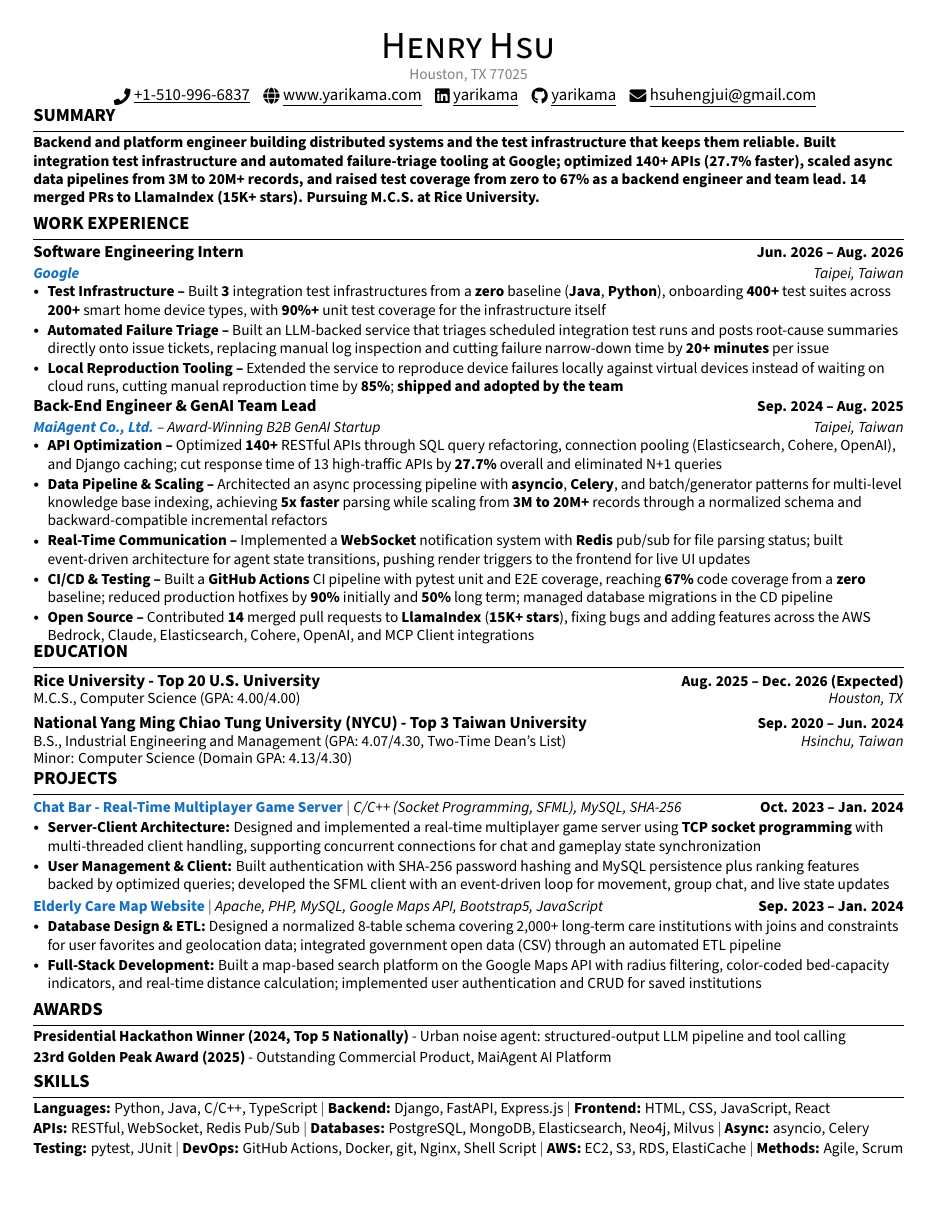
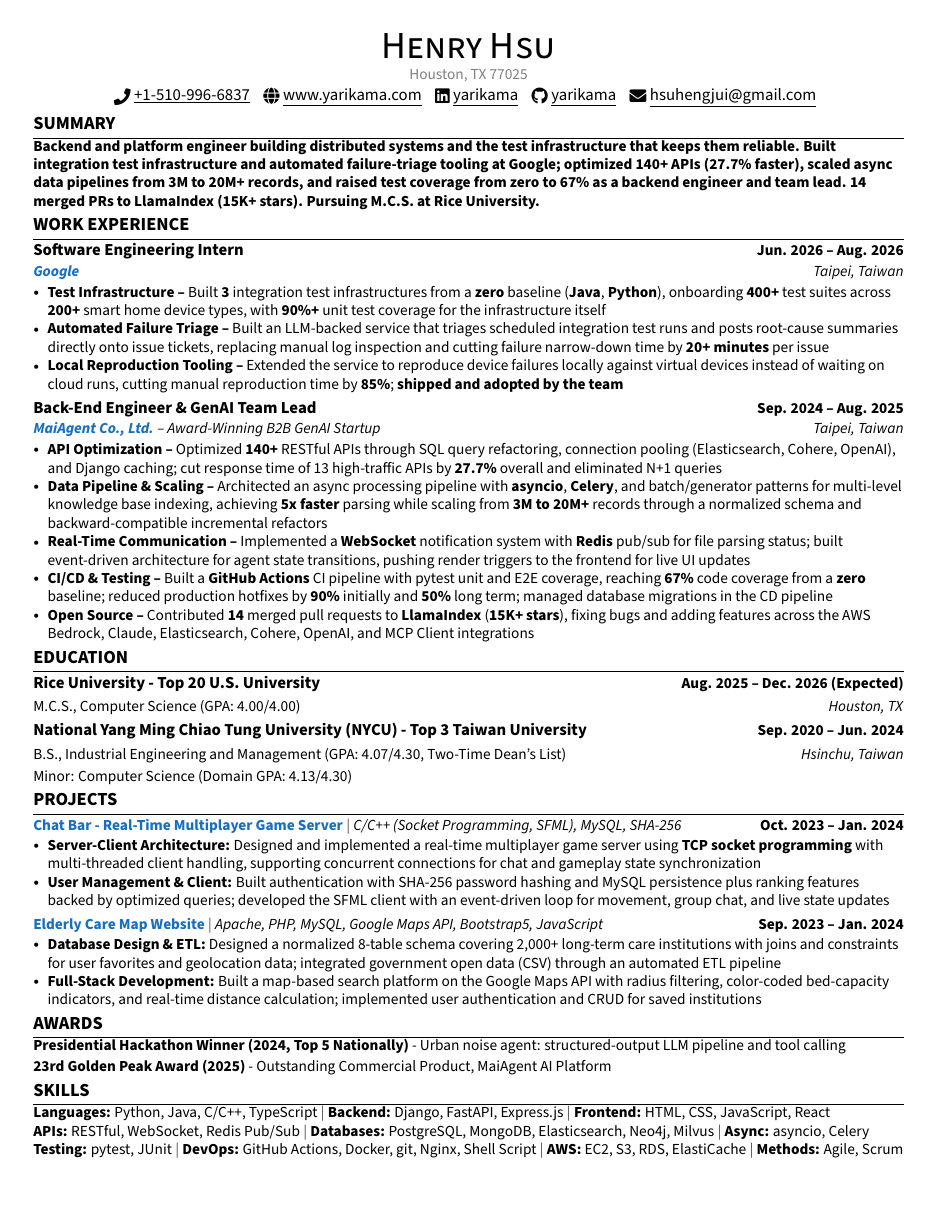
Before and after one commit to yarikama/resume_latex, a LaTeX CV (Henry_Hsu_SWE_resume.tex): the whole page. Compiled offline with pdfLaTeX.

Commit message:
refactor: normalize vertical spacing into preamble knobs
The tabular in every \resume* macro ended its last row with a trailing
\\, producing a phantom empty row. The scattered negative \vspace calls
in the body existed to cancel that row and the list glue around it, which
made each entry's spacing depend on its neighbours and blocked
reordering.

Drop the trailing \\ from all four macros, then replace the 14-16 body
\vspace calls per file with a VERTICAL RHYTHM block of named knobs
(\resumeBulletSep, \resumeEntrySep, \resumeHeadSep, \resumeHeaderGap,
\resumeSectionBefore, \resumeSectionAfter) wired through enumitem and
titlesec. Entries are now vertically self-contained.

Rendered text is byte-identical to before; only spacing changed, and
both resumes still fit on one page. Preambles of the two variants are
now identical again.

Co-Authored-By: Claude Opus 5 <noreply@anthropic.com>

```diff
--- a/Henry_Hsu_SWE_resume.tex
+++ b/Henry_Hsu_SWE_resume.tex
@@ -14,11 +14,22 @@
 \usepackage[dvipsnames]{xcolor}
 \usepackage{verbatim}
 \usepackage{enumitem}
+
+%----------VERTICAL RHYTHM----------
+% All vertical spacing lives here. Content must never contain a bare \vspace --
+% tune these knobs instead, so entries stay freely reorderable.
+\newcommand{\resumeBulletSep}{0pt}   % between bullets inside an entry
+\newcommand{\resumeEntrySep}{2pt}    % between consecutive entries
+\newcommand{\resumeHeadSep}{1pt}     % between an entry header and its bullets
+\newcommand{\resumeHeaderGap}{-10pt} % between the contact header and the first section
+\newcommand{\resumeSectionBefore}{2pt plus 1pt minus 1pt}  % above a section heading
+\newcommand{\resumeSectionAfter}{1pt} % below a section rule, before its content
 \setlist[itemize]{
   leftmargin=*,
-  itemsep=1pt,
-  topsep=1pt,
+  itemsep=\resumeBulletSep,
+  topsep=0pt,
   parsep=0pt,
+  partopsep=0pt,
 }
 \usepackage[hidelinks]{hyperref}
 \usepackage{fancyhdr}
@@ -73,8 +84,8 @@
 \setlength{\tabcolsep}{0in}
 
 % Sections formatting
-\titleformat{\section}{\raggedright\large\bfseries}{}{0em}{}[\vspace{2pt}\color{black}\titlerule]
-\titlespacing*{\section}{0pt}{3pt plus 1pt minus 1pt}{3pt}
+\titleformat{\section}{\raggedright\large\bfseries}{}{0em}{}[\vspace{1pt}\color{black}\titlerule]
+\titlespacing*{\section}{0pt}{\resumeSectionBefore}{\resumeSectionAfter}
 %-------------------------
 % Custom commands
 \newcommand{\mylocation}{Houston, TX 77025}
@@ -85,10 +96,10 @@
 % Entry header, two rows: (title, date) over (organization, location).
 % \resumeEntry{title}{date}{organization}{location}
 \newcommand{\resumeEntry}[4]{
-  \vspace{-3pt}\item
+  \item
     \begin{tabular*}{1.0\textwidth}[t]{l@{\extracolsep{\fill}}r}
       \textbf{#1} & \textbf{\small #2} \\
-      \textit{\small#3} & \textit{\small #4} \\
+      \textit{\small#3} & \textit{\small #4}
     \end{tabular*}
 }
 
@@ -97,8 +108,8 @@
 \newcommand{\resumeEntryNoOrg}[2]{
   \item
     \begin{tabular*}{1.0\textwidth}[t]{l@{\extracolsep{\fill}}r}
-      \textbf{#1} & \textbf{\small #2} \\
-    \end{tabular*}\vspace{3pt}
+      \textbf{#1} & \textbf{\small #2}
+    \end{tabular*}
 }
 
 % Detail row under an entry header: plain text left, italic detail right.
@@ -106,7 +117,7 @@
 \newcommand{\resumeEntryDetail}[2]{
   \item
     \begin{tabular*}{1.0\textwidth}[t]{l@{\extracolsep{\fill}}r}
-      \small#1 & \textit{\small #2} \\
+      \small#1 & \textit{\small #2}
     \end{tabular*}
 }
 
@@ -115,16 +126,16 @@
 \newcommand{\resumeProjectEntry}[2]{
     \item
     \begin{tabular*}{\textwidth}{l@{\extracolsep{\fill}}r}
-      \small#1 & \textbf{\small #2}\\
+      \small#1 & \textbf{\small #2}
     \end{tabular*}
 }
 
 \renewcommand\labelitemi{$\vcenter{\hbox{\tiny$\bullet$}}$}
 
 % Outer list holding entries; inner list holding an entry's bullets.
-\newcommand{\resumeEntryListStart}{\begin{itemize}[leftmargin=0.0in, label={}]}
+\newcommand{\resumeEntryListStart}{\begin{itemize}[leftmargin=0.0in, label={}, itemsep=\resumeEntrySep]}
 \newcommand{\resumeEntryListEnd}{\end{itemize}}
-\newcommand{\resumeItemListStart}{\begin{itemize}[label=$\vcenter{\hbox{\tiny$\bullet$}}$]}
+\newcommand{\resumeItemListStart}{\begin{itemize}[label=$\vcenter{\hbox{\tiny$\bullet$}}$, topsep=\resumeHeadSep]}
 \newcommand{\resumeItemListEnd}{\end{itemize}}
 
 %-------------------------------------------
@@ -143,8 +154,8 @@
   \href{https://www.github.com/yarikama}{\raisebox{-0.2\height}\faGithub\ \underline{yarikama}} ~~
   \href{mailto:hsuhengjui@gmail.com}{\raisebox{-0.2\height}\faEnvelope\  \underline{hsuhengjui@gmail.com}} ~~
 \end{center}
+\vspace{\resumeHeaderGap}
 
-\vspace{-12pt}
 
 %----------SUMMARY----------
 \section{SUMMARY}
@@ -168,7 +177,6 @@
   \resumeEntry
     {Back-End Engineer \& GenAI Team Lead}{Sep. 2024 -- Aug. 2025}
     {\href{https://docs.maiagent.ai/maiagent-user-guide/maiagent-user-guide-en/}{\textcolor{RoyalBlue}{\textbf{MaiAgent Co., Ltd.}}} -- Award-Winning B2B GenAI Startup}{Taipei, Taiwan}
-    \vspace{-6pt}
     \resumeItemListStart
       \resumeItem{\textbf{API Optimization --} Optimized \textbf{140+} RESTful APIs through SQL query refactoring, connection pooling (Elasticsearch, Cohere, OpenAI), and Django caching; cut response time of 13 high-traffic APIs by \textbf{27.7\%} overall and eliminated N+1 queries}
       \resumeItem{\textbf{Data Pipeline \& Scaling --} Architected an async processing pipeline with \textbf{asyncio}, \textbf{Celery}, and batch/generator patterns for multi-level knowledge base indexing, achieving \textbf{5x faster} parsing while scaling from \textbf{3M to 20M+} records through a normalized schema and backward-compatible incremental refactors}
@@ -178,29 +186,22 @@
     \resumeItemListEnd
 \resumeEntryListEnd
 
-\vspace{-9pt}
 
 %----------EDUCATION----------
 \section{EDUCATION}
 \resumeEntryListStart
   \resumeEntryNoOrg
     {Rice University - Top 20 U.S. University}{Aug. 2025 -- Dec. 2026 (Expected)}
-    \vspace{-20pt}
     \resumeEntryDetail{M.C.S., Computer Science (GPA: 4.00/4.00)}{Houston, TX}
-    \vspace{-12pt}
   \resumeEntryNoOrg
     {National Yang Ming Chiao Tung University (NYCU) - Top 3 Taiwan University}{Sep. 2020 -- Jun. 2024}
-    \vspace{-20pt}
     \resumeEntryDetail{B.S., Industrial Engineering and Management (GPA: 4.07/4.30, Two-Time Dean's List)}{Hsinchu, Taiwan}
-    \vspace{-15pt}
     \resumeItem{Minor: Computer Science (Domain GPA: 4.13/4.30)}
 \resumeEntryListEnd
 
-\vspace{-6pt}
 
 %----------PROJECTS----------
 \section{PROJECTS}
-\vspace{-1pt}
 \resumeEntryListStart
   \resumeProjectEntry
     {\textbf{\textcolor{RoyalBlue}{\href{https://github.com/yarikama/Chat_Bar}{Chat Bar - Real-Time Multiplayer Game Server}}} $|$ \emph{C/C++ (Socket Programming, SFML), MySQL, SHA-256}}{Oct. 2023 -- Jan. 2024}
```
Also changed, not shown: CLAUDE.md (+1 -1 lines), Henry_Hsu_GAIE_resume.tex (+26 -26 lines), Henry_Hsu_GAIE_resume.pdf, Henry_Hsu_SWE_resume.pdf, Henry_Hsu_SWE_resume.tex (2 more changed lines).
